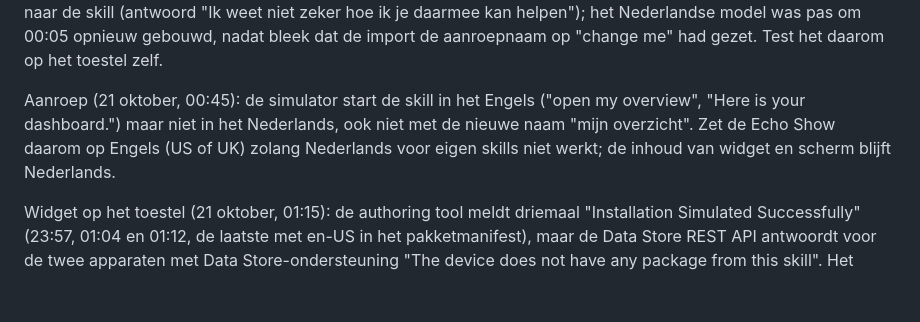
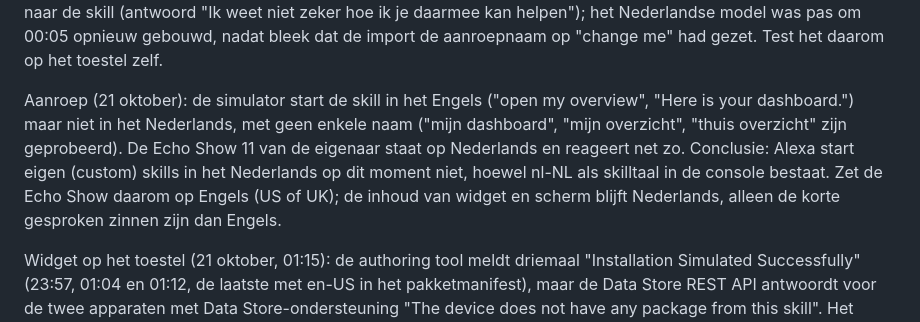
Before and after one commit to lenevot60/echo-show-dashboard, a Markdown page: README.md, the part around the change. Drawn GitHub-style; blank space fills up the shorter version.

Commit message:
docs: Dutch custom skills are not invoked by Alexa; set the device to English
Co-Authored-By: Claude Fable 5.1 <noreply@anthropic.com>

```diff
--- a/README.md
+++ b/README.md
@@ -48,9 +48,11 @@ SUCCESSFUL, de spraak "Hier is je dashboard." en de directive `Alexa.Presentatio
 (antwoord "Ik weet niet zeker hoe ik je daarmee kan helpen"); het Nederlandse model was pas om 00:05 opnieuw gebouwd,
 nadat bleek dat de import de aanroepnaam op "change me" had gezet. Test het daarom op het toestel zelf.
 
-Aanroep (21 oktober, 00:45): de simulator start de skill in het Engels ("open my overview", "Here is your dashboard.")
-maar niet in het Nederlands, ook niet met de nieuwe naam "mijn overzicht". Zet de Echo Show daarom op Engels (US of
-UK) zolang Nederlands voor eigen skills niet werkt; de inhoud van widget en scherm blijft Nederlands.
+Aanroep (21 oktober): de simulator start de skill in het Engels ("open my overview", "Here is your dashboard.") maar
+niet in het Nederlands, met geen enkele naam ("mijn dashboard", "mijn overzicht", "thuis overzicht" zijn geprobeerd).
+De Echo Show 11 van de eigenaar staat op Nederlands en reageert net zo. Conclusie: Alexa start eigen (custom) skills in
+het Nederlands op dit moment niet, hoewel nl-NL als skilltaal in de console bestaat. Zet de Echo Show daarom op Engels
+(US of UK); de inhoud van widget en scherm blijft Nederlands, alleen de korte gesproken zinnen zijn dan Engels.
 
 Widget op het toestel (21 oktober, 01:15): de authoring tool meldt driemaal "Installation Simulated Successfully"
 (23:57, 01:04 en 01:12, de laatste met en-US in het pakketmanifest), maar de Data Store REST API antwoordt voor de
```
